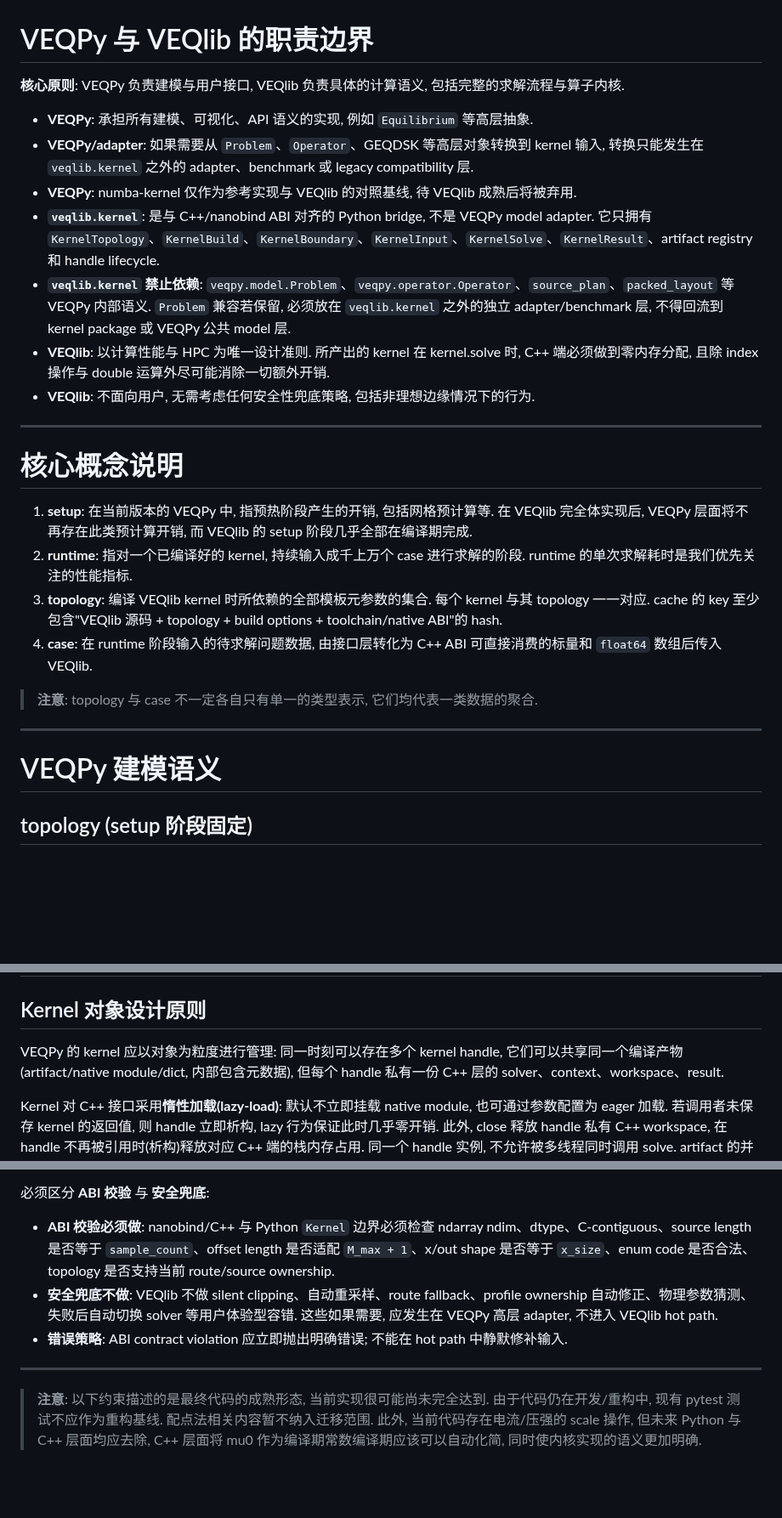
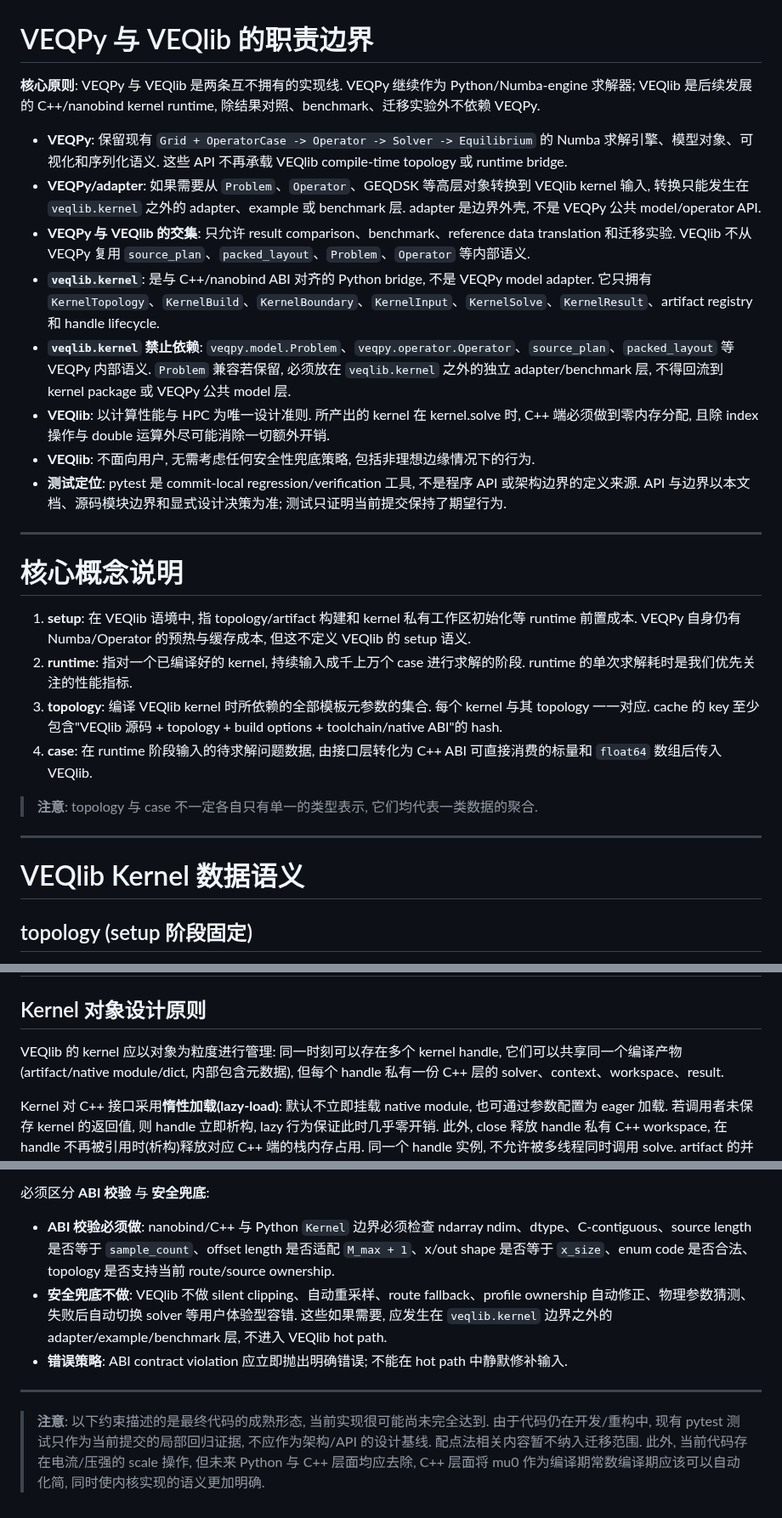
Before and after one commit to zhangtakeda/veqpy, a Markdown page: docs/guardlines.md, 3 parts joined by grey strips. Shown at 85% size. GitHub-like rendering; blank space fills up the shorter version.

Commit message:
Record the VEQPy and VEQlib separation boundary
Constraint: VEQPy remains the Python/Numba solver engine while VEQlib evolves independently except for comparison and migration artifacts.\nRejected: Let pytest or compatibility shims define API shape | tests are commit-local evidence, not architecture.\nConfidence: high\nScope-risk: narrow\nDirective: Keep VEQlib adapters outside veqlib.kernel and outside VEQPy public model/operator APIs.\nTested: Read docs/guardlines.md boundary wording after edit.\nNot-tested: Documentation rendering.

```diff
--- a/docs/guardlines.md
+++ b/docs/guardlines.md
@@ -1,20 +1,21 @@
 # VEQPy 与 VEQlib 的职责边界
 
-**核心原则**: VEQPy 负责建模与用户接口, VEQlib 负责具体的计算语义, 包括完整的求解流程与算子内核.
+**核心原则**: VEQPy 与 VEQlib 是两条互不拥有的实现线. VEQPy 继续作为 Python/Numba-engine 求解器; VEQlib 是后续发展的 C++/nanobind kernel runtime, 除结果对照、benchmark、迁移实验外不依赖 VEQPy.
 
-- **VEQPy**: 承担所有建模、可视化、API 语义的实现, 例如 `Equilibrium` 等高层抽象.
-- **VEQPy/adapter**: 如果需要从 `Problem`、`Operator`、GEQDSK 等高层对象转换到 kernel 输入, 转换只能发生在 `veqlib.kernel` 之外的 adapter、benchmark 或 legacy compatibility 层.
-- **VEQPy**: numba-kernel 仅作为参考实现与 VEQlib 的对照基线, 待 VEQlib 成熟后将被弃用.
+- **VEQPy**: 保留现有 `Grid + OperatorCase -> Operator -> Solver -> Equilibrium` 的 Numba 求解引擎、模型对象、可视化和序列化语义. 这些 API 不再承载 VEQlib compile-time topology 或 runtime bridge.
+- **VEQPy/adapter**: 如果需要从 `Problem`、`Operator`、GEQDSK 等高层对象转换到 VEQlib kernel 输入, 转换只能发生在 `veqlib.kernel` 之外的 adapter、example 或 benchmark 层. adapter 是边界外壳, 不是 VEQPy 公共 model/operator API.
+- **VEQPy 与 VEQlib 的交集**: 只允许 result comparison、benchmark、reference data translation 和迁移实验. VEQlib 不从 VEQPy 复用 `source_plan`、`packed_layout`、`Problem`、`Operator` 等内部语义.
 - **`veqlib.kernel`**: 是与 C++/nanobind ABI 对齐的 Python bridge, 不是 VEQPy model adapter. 它只拥有 `KernelTopology`、`KernelBuild`、`KernelBoundary`、`KernelInput`、`KernelSolve`、`KernelResult`、artifact registry 和 handle lifecycle.
 - **`veqlib.kernel` 禁止依赖**: `veqpy.model.Problem`、`veqpy.operator.Operator`、`source_plan`、`packed_layout` 等 VEQPy 内部语义. `Problem` 兼容若保留, 必须放在 `veqlib.kernel` 之外的独立 adapter/benchmark 层, 不得回流到 kernel package 或 VEQPy 公共 model 层.
 - **VEQlib**: 以计算性能与 HPC 为唯一设计准则. 所产出的 kernel 在 kernel.solve 时, C++ 端必须做到零内存分配, 且除 index 操作与 double 运算外尽可能消除一切额外开销.
 - **VEQlib**: 不面向用户, 无需考虑任何安全性兜底策略, 包括非理想边缘情况下的行为.
+- **测试定位**: pytest 是 commit-local regression/verification 工具, 不是程序 API 或架构边界的定义来源. API 与边界以本文档、源码模块边界和显式设计决策为准; 测试只证明当前提交保持了期望行为.
 
 ---
 
 # 核心概念说明
 
-1. **setup**: 在当前版本的 VEQPy 中, 指预热阶段产生的开销, 包括网格预计算等. 在 VEQlib 完全体实现后, VEQPy 层面将不再存在此类预计算开销, 而 VEQlib 的 setup 阶段几乎全部在编译期完成.
+1. **setup**: 在 VEQlib 语境中, 指 topology/artifact 构建和 kernel 私有工作区初始化等 runtime 前置成本. VEQPy 自身仍有 Numba/Operator 的预热与缓存成本, 但这不定义 VEQlib 的 setup 语义.
 2. **runtime**: 指对一个已编译好的 kernel, 持续输入成千上万个 case 进行求解的阶段. runtime 的单次求解耗时是我们优先关注的性能指标.
 3. **topology**: 编译 VEQlib kernel 时所依赖的全部模板元参数的集合. 每个 kernel 与其 topology 一一对应. cache 的 key 至少包含"VEQlib 源码 + topology + build options + toolchain/native ABI"的 hash.
 4. **case**: 在 runtime 阶段输入的待求解问题数据, 由接口层转化为 C++ ABI 可直接消费的标量和 `float64` 数组后传入 VEQlib.
@@ -23,7 +24,7 @@
 
 ---
 
-# VEQPy 建模语义
+# VEQlib Kernel 数据语义
 
 ## topology (setup 阶段固定)
 
@@ -59,7 +60,7 @@
 
 ## Kernel 对象设计原则
 
-VEQPy 的 kernel 应以对象为粒度进行管理: 同一时刻可以存在多个 kernel handle, 它们可以共享同一个编译产物(artifact/native module/dict, 内部包含元数据), 但每个 handle 私有一份 C++ 层的 solver、context、workspace、result.
+VEQlib 的 kernel 应以对象为粒度进行管理: 同一时刻可以存在多个 kernel handle, 它们可以共享同一个编译产物(artifact/native module/dict, 内部包含元数据), 但每个 handle 私有一份 C++ 层的 solver、context、workspace、result.
 
 Kernel 对 C++ 接口采用**惰性加载(lazy-load)**: 默认不立即挂载 native module, 也可通过参数配置为 eager 加载. 若调用者未保存 kernel 的返回值, 则 handle 立即析构, lazy 行为保证此时几乎零开销. 此外, close 释放 handle 私有 C++ workspace, 在 handle 不再被引用时(析构)释放对应 C++ 端的栈内存占用. 同一个 handle 实例, 不允许被多线程同时调用 solve. artifact 的并发安全由 per-artifact 文件锁保证. last_used_at 作为 advisory timestamp, 在 native module 挂载时于文件锁内一并写入; clean() 拿不到独占锁的 artifact 直接跳过.
 
@@ -94,9 +95,9 @@ VEQlib 的 ABI 只接受以下类型: `double`, 1D C-contiguous `float64` ndarra
 必须区分 **ABI 校验** 与 **安全兜底**:
 
 - **ABI 校验必须做**: nanobind/C++ 与 Python `Kernel` 边界必须检查 ndarray ndim、dtype、C-contiguous、source length 是否等于 `sample_count`、offset length 是否适配 `M_max + 1`、x/out shape 是否等于 `x_size`、enum code 是否合法、topology 是否支持当前 route/source ownership.
-- **安全兜底不做**: VEQlib 不做 silent clipping、自动重采样、route fallback、profile ownership 自动修正、物理参数猜测、失败后自动切换 solver 等用户体验型容错. 这些如果需要, 应发生在 VEQPy 高层 adapter, 不进入 VEQlib hot path.
+- **安全兜底不做**: VEQlib 不做 silent clipping、自动重采样、route fallback、profile ownership 自动修正、物理参数猜测、失败后自动切换 solver 等用户体验型容错. 这些如果需要, 应发生在 `veqlib.kernel` 边界之外的 adapter/example/benchmark 层, 不进入 VEQlib hot path.
 - **错误策略**: ABI contract violation 应立即抛出明确错误; 不能在 hot path 中静默修补输入.
 
 ---
 
-> **注意**: 以下约束描述的是最终代码的成熟形态, 当前实现很可能尚未完全达到. 由于代码仍在开发/重构中, 现有 pytest 测试不应作为重构基线. 配点法相关内容暂不纳入迁移范围. 此外, 当前代码存在电流/压强的 scale 操作, 但未来 Python 与 C++ 层面均应去除, C++ 层面将 mu0 作为编译期常数编译期应该可以自动化简, 同时使内核实现的语义更加明确.
+> **注意**: 以下约束描述的是最终代码的成熟形态, 当前实现很可能尚未完全达到. 由于代码仍在开发/重构中, 现有 pytest 测试只作为当前提交的局部回归证据, 不应作为架构/API 的设计基线. 配点法相关内容暂不纳入迁移范围. 此外, 当前代码存在电流/压强的 scale 操作, 但未来 Python 与 C++ 层面均应去除, C++ 层面将 mu0 作为编译期常数编译期应该可以自动化简, 同时使内核实现的语义更加明确.
```
